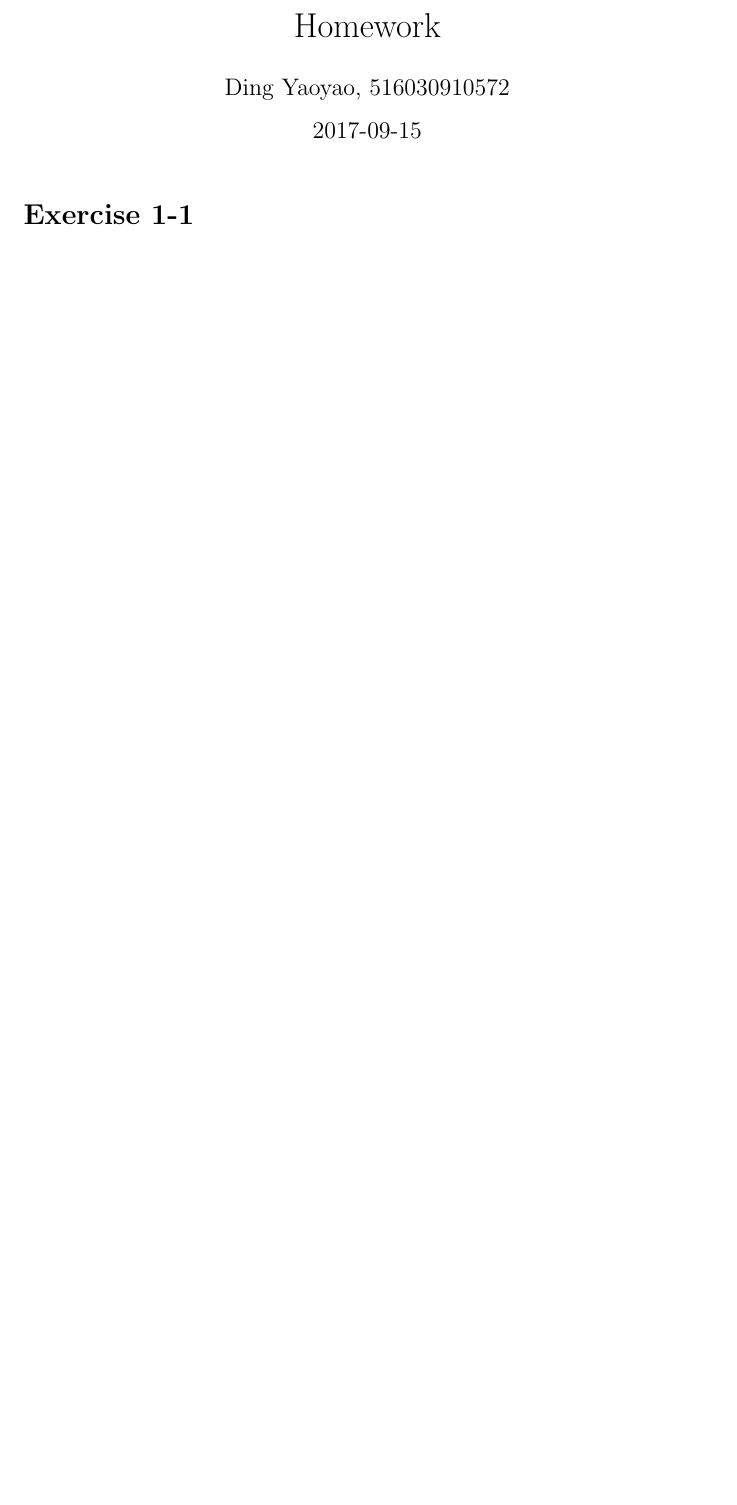
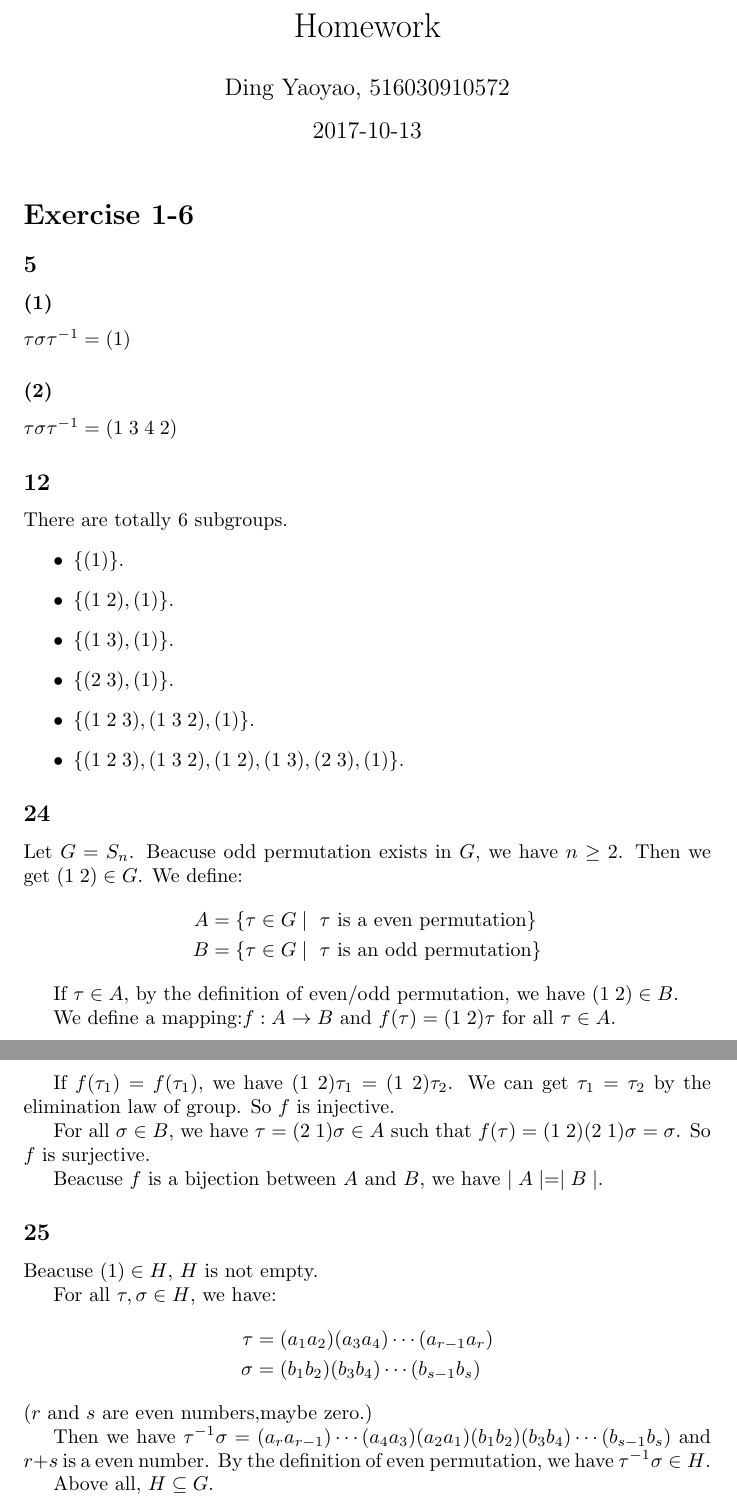
Before and after one commit to idy002/abstract-algebra, a LaTeX document (2017-10-13.tex): part of the page before the commit and two parts of pages 1 and 2 of 2 after it, the two joined at a grey line, cut so that both start at the same text, the shorter picture padded with empty space. Compiled offline with pdfLaTeX.

Commit message:
finish 2017-10-13

```diff
--- a/2017-10-13.tex
+++ b/2017-10-13.tex
@@ -1,3 +1,4 @@
 \documentclass{article}
+\usepackage{amsmath}
 
 \title{Homework}
@@ -8,8 +9,58 @@
 
 	\maketitle
 
-	\section*{Exercise 1-1}
+	\section*{Exercise 1-6}
+		\subsection*{5}
+			\subsubsection*{(1)}
+				$\tau \sigma \tau^{-1} = (1)$
+			\subsubsection*{(2)}
+				$\tau \sigma \tau^{-1} = (1 \; 3 \; 4 \; 2)$
+		\subsection*{12}
+			There are totally 6 subgroups.
+			\begin{itemize}
+				\item $\{(1)\}$.
+				\item $\{(1 \; 2), (1)\}.$
+				\item $\{(1 \; 3), (1)\}.$
+				\item $\{(2 \; 3), (1)\}.$
+				\item $\{(1 \; 2 \; 3), (1 \; 3 \; 2), (1)\}.$
+				\item $\{(1 \; 2 \; 3), (1 \; 3 \; 2), (1 \; 2), (1 \; 3), (2 \; 3), (1)\}.$
+			\end{itemize}
+		\subsection*{24}
+			Let $G = S_n$. Beacuse odd permutation exists in $G$, we have $n \geq 2$.
+			Then we get $(1 \; 2) \in G$. We define:
+			\begin{align*}
+				A & = \{ \tau \in G \mid \text{ $\tau$ is a even permutation} \} \\
+				B & = \{ \tau \in G \mid \text{ $\tau$ is an odd permutation} \}
+			\end{align*}
 
-		\subsection*{4}
+			If $\tau \in A$, by the definition of even/odd permutation, we have $(1 \;
+			2) \in B$.
 
+			We define a mapping:$f: A \rightarrow B$ and $f(\tau) = (1 \; 2)\tau$ for
+			all $\tau \in A$.
+
+			If $f(\tau_1) = f(\tau_1)$, we have $(1 \; 2)\tau_1 = (1 \; 2)\tau_2$. We
+			can get $\tau_1 = \tau_2$ by the elimination law of group. So $f$ is
+			injective.
+
+			For all $\sigma \in B$, we have $\tau = (2 \; 1)\sigma \in A$ such that
+			$f(\tau) = (1 \; 2)(2 \; 1)\sigma = \sigma$. So $f$ is surjective.
+
+			Beacuse $f$ is a bijection between $A$ and $B$, we have $\mid A \mid =
+			\mid B \mid$.
+		\subsection*{25}
+			Beacuse $(1) \in H$, $H$ is not empty.
+
+			For all $\tau, \sigma \in H$, we have:
+			\begin{align*}
+				\tau & = (a_1a_2)(a_3a_4)\cdots(a_{r-1}a_r) \\
+				\sigma & = (b_1b_2)(b_3b_4)\cdots(b_{s-1}b_s)
+			\end{align*}
+			($r$ and $s$ are even numbers,maybe zero.)
+
+			Then we have $\tau^{-1}\sigma =
+			(a_ra_{r-1})\cdots(a_4a_3)(a_2a_1)(b_1b_2)(b_3b_4)\cdots(b_{s-1}b_s)$ and
+			$r + s$ is a even number. By the definition of even permutation, we have $\tau^{-1}\sigma \in H$.
+
+			Above all, $H \subseteq G$.
 \end{document}
```
Also changed, not shown: c2017-09-22.tex (added, +88 -0 lines), 2017-10-13.pdf (added), c2017-09-22.pdf (added), 2017-10-13.tex (2 more changed lines).
